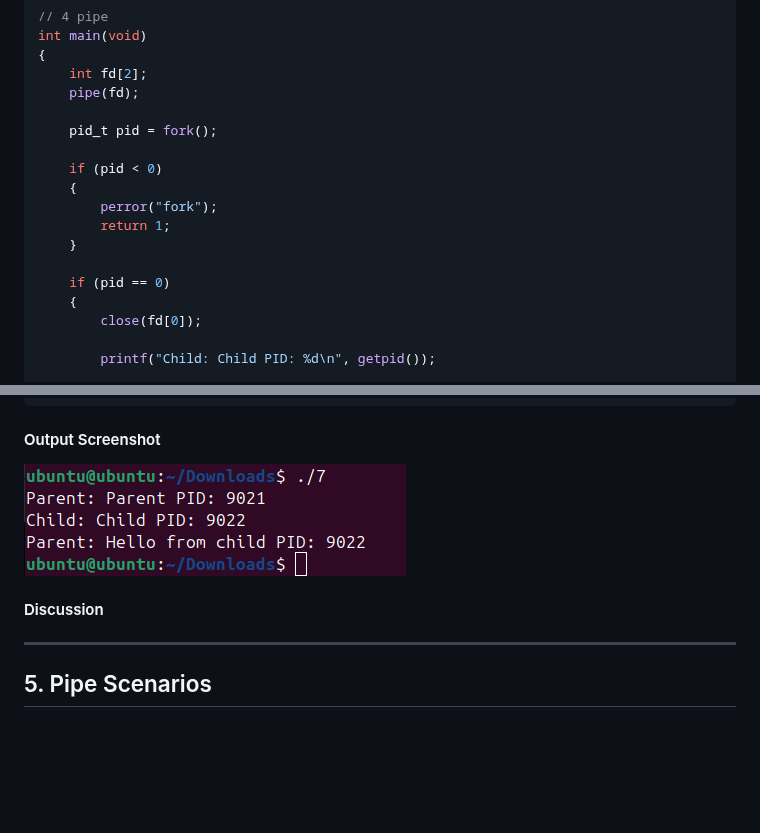
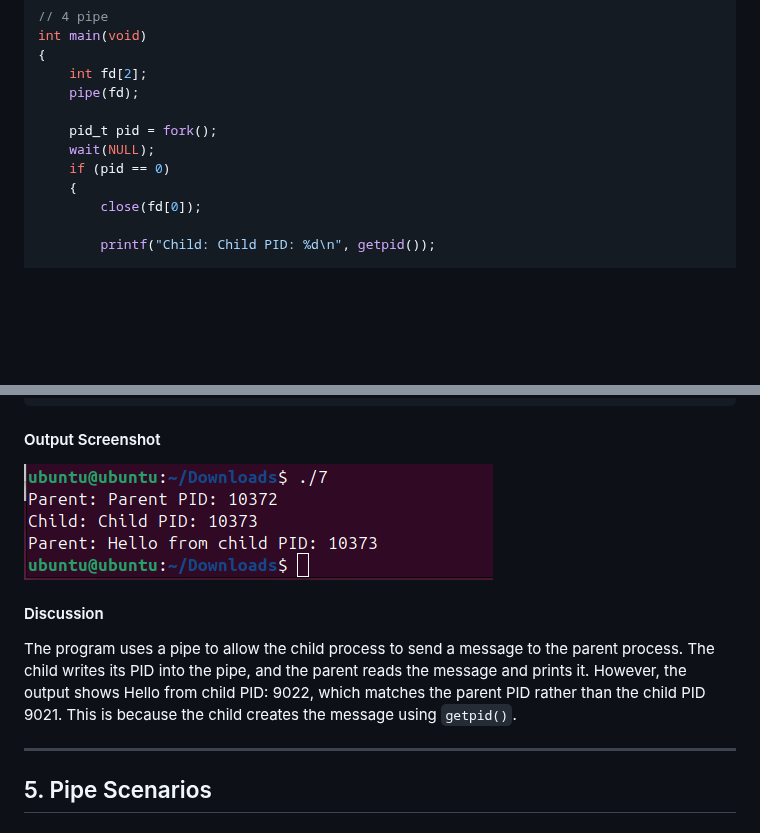
Before and after one commit to bravefe/cpe333_lab01_operating_system, a Markdown page: README.md, 2 parts joined by grey strips. GitHub-like rendering; pictures changed too: picture/7.png; blank space fills up the shorter version.

Commit message:
7 wait

```diff
--- a/README.md
+++ b/README.md
@@ -242,13 +242,7 @@ int main(void)
     pipe(fd);
 
     pid_t pid = fork();
-
-    if (pid < 0)
-    {
-        perror("fork");
-        return 1;
-    }
-
+    wait(NULL);
     if (pid == 0)
     {
         close(fd[0]);
@@ -300,7 +294,7 @@ Parent: Hello from child PID: 9022
 ![7.png Results](picture/7.png)
 
 #### Discussion
-
+The program uses a pipe to allow the child process to send a message to the parent process. The child writes its PID into the pipe, and the parent reads the message and prints it. However, the output shows Hello from child PID: 9022, which matches the parent PID rather than the child PID 9021. This is because the child creates the message using `getpid()`.
 
 ---
 
```
Also changed, not shown: 1 other file.
